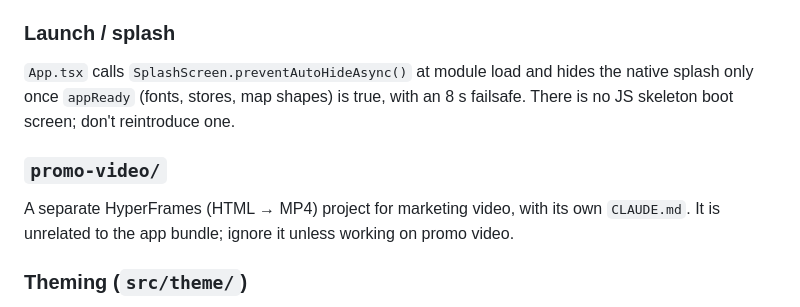
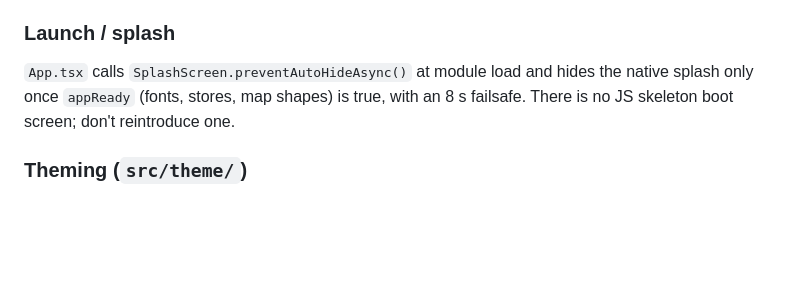
Before and after one commit to emirhan-coban/atls, a Markdown page: CLAUDE.md, the part around the change. Rendered like a GitHub page; blank space fills up the shorter version.

Commit message:
docs: drop the promo-video note, the folder was removed
Co-Authored-By: Claude Sonnet 5.5 <noreply@anthropic.com>

```diff
--- a/CLAUDE.md
+++ b/CLAUDE.md
@@ -63,10 +63,6 @@ Static catalogs (countries, continents, climate, trivia, destinations, travel gu
 
 `App.tsx` calls `SplashScreen.preventAutoHideAsync()` at module load and hides the native splash only once `appReady` (fonts, stores, map shapes) is true, with an 8 s failsafe. There is no JS skeleton boot screen; don't reintroduce one.
 
-### `promo-video/`
-
-A separate HyperFrames (HTML → MP4) project for marketing video, with its own `CLAUDE.md`. It is unrelated to the app bundle; ignore it unless working on promo video.
-
 ### Theming (`src/theme/`)
 
 Token-based: `colors.ts`, `spacing.ts`, `typography.ts`, `shadows.ts`, `passportThemes.ts` (per-passport-cover color themes), wired through `ThemeContext.tsx` (`ThemeProvider`, `makeStyles` hook factory used across components for themed `StyleSheet`s). Not all components consume tokens consistently yet — some still hardcode `rgba(...)`/hex values (see `PLAN.md` §3.1).
```
